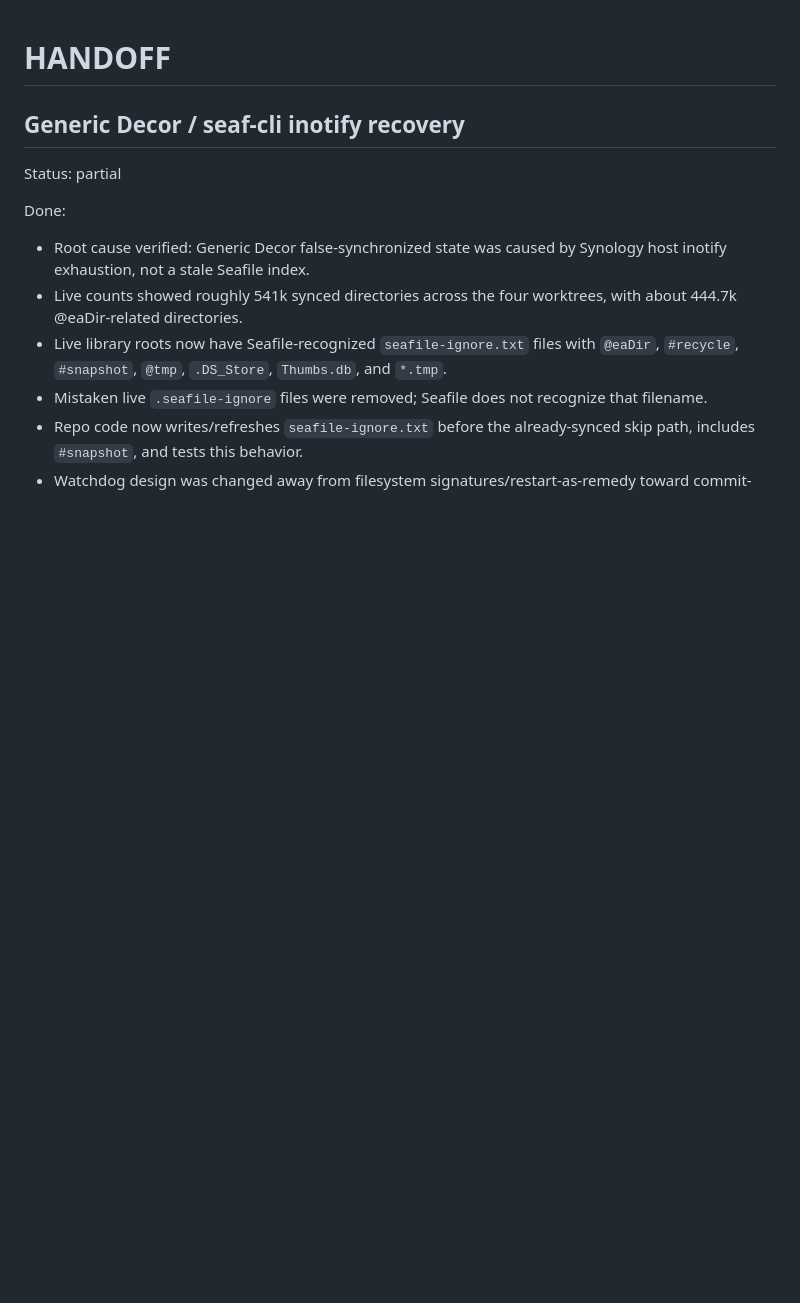
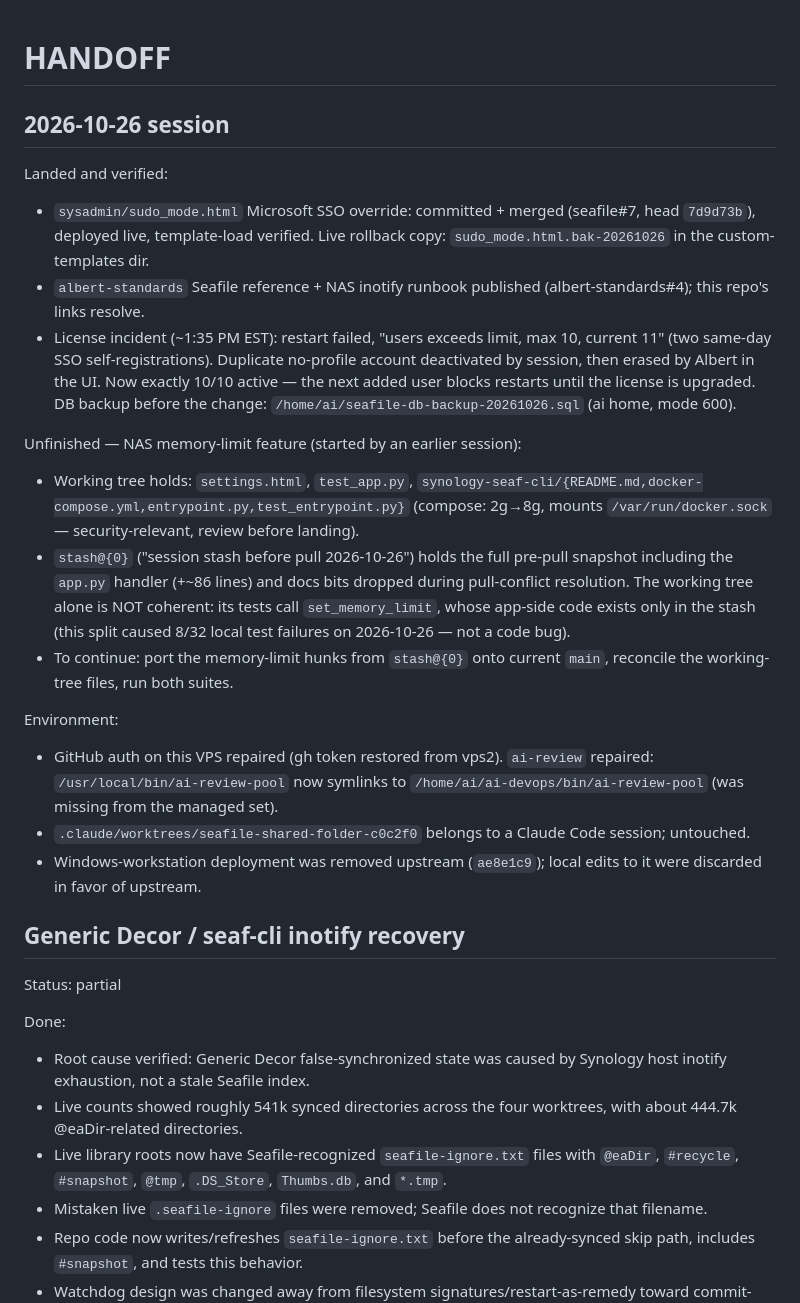
Before and after one commit to u2giants/seafile, a Markdown page: HANDOFF.md, the part around the change. Drawn GitHub-style; blank space fills up the shorter version.

Commit message:
docs: handoff for 2026-10-26 session (sudo_mode landed, license incident, memory-limit WIP) (#8)
Co-authored-by: Albert <u2giants@users.noreply.github.com>

```diff
--- a/HANDOFF.md
+++ b/HANDOFF.md
@@ -1,4 +1,21 @@
 # HANDOFF
+
+## 2026-10-26 session
+
+Landed and verified:
+- `sysadmin/sudo_mode.html` Microsoft SSO override: committed + merged (seafile#7, head `7d9d73b`), deployed live, template-load verified. Live rollback copy: `sudo_mode.html.bak-20261026` in the custom-templates dir.
+- `albert-standards` Seafile reference + NAS inotify runbook published (albert-standards#4); this repo's links resolve.
+- License incident (~1:35 PM EST): restart failed, "users exceeds limit, max 10, current 11" (two same-day SSO self-registrations). Duplicate no-profile account deactivated by session, then erased by Albert in the UI. Now exactly 10/10 active — the next added user blocks restarts until the license is upgraded. DB backup before the change: `/home/ai/seafile-db-backup-20261026.sql` (ai home, mode 600).
+
+Unfinished — NAS memory-limit feature (started by an earlier session):
+- Working tree holds: `settings.html`, `test_app.py`, `synology-seaf-cli/{README.md,docker-compose.yml,entrypoint.py,test_entrypoint.py}` (compose: 2g→8g, mounts `/var/run/docker.sock` — security-relevant, review before landing).
+- `stash@{0}` ("session stash before pull 2026-10-26") holds the full pre-pull snapshot including the `app.py` handler (+~86 lines) and docs bits dropped during pull-conflict resolution. The working tree alone is NOT coherent: its tests call `set_memory_limit`, whose app-side code exists only in the stash (this split caused 8/32 local test failures on 2026-10-26 — not a code bug).
+- To continue: port the memory-limit hunks from `stash@{0}` onto current `main`, reconcile the working-tree files, run both suites.
+
+Environment:
+- GitHub auth on this VPS repaired (gh token restored from vps2). `ai-review` repaired: `/usr/local/bin/ai-review-pool` now symlinks to `/home/ai/ai-devops/bin/ai-review-pool` (was missing from the managed set).
+- `.claude/worktrees/seafile-shared-folder-c0c2f0` belongs to a Claude Code session; untouched.
+- Windows-workstation deployment was removed upstream (`ae8e1c9`); local edits to it were discarded in favor of upstream.
 
 ## Generic Decor / seaf-cli inotify recovery
 
```
